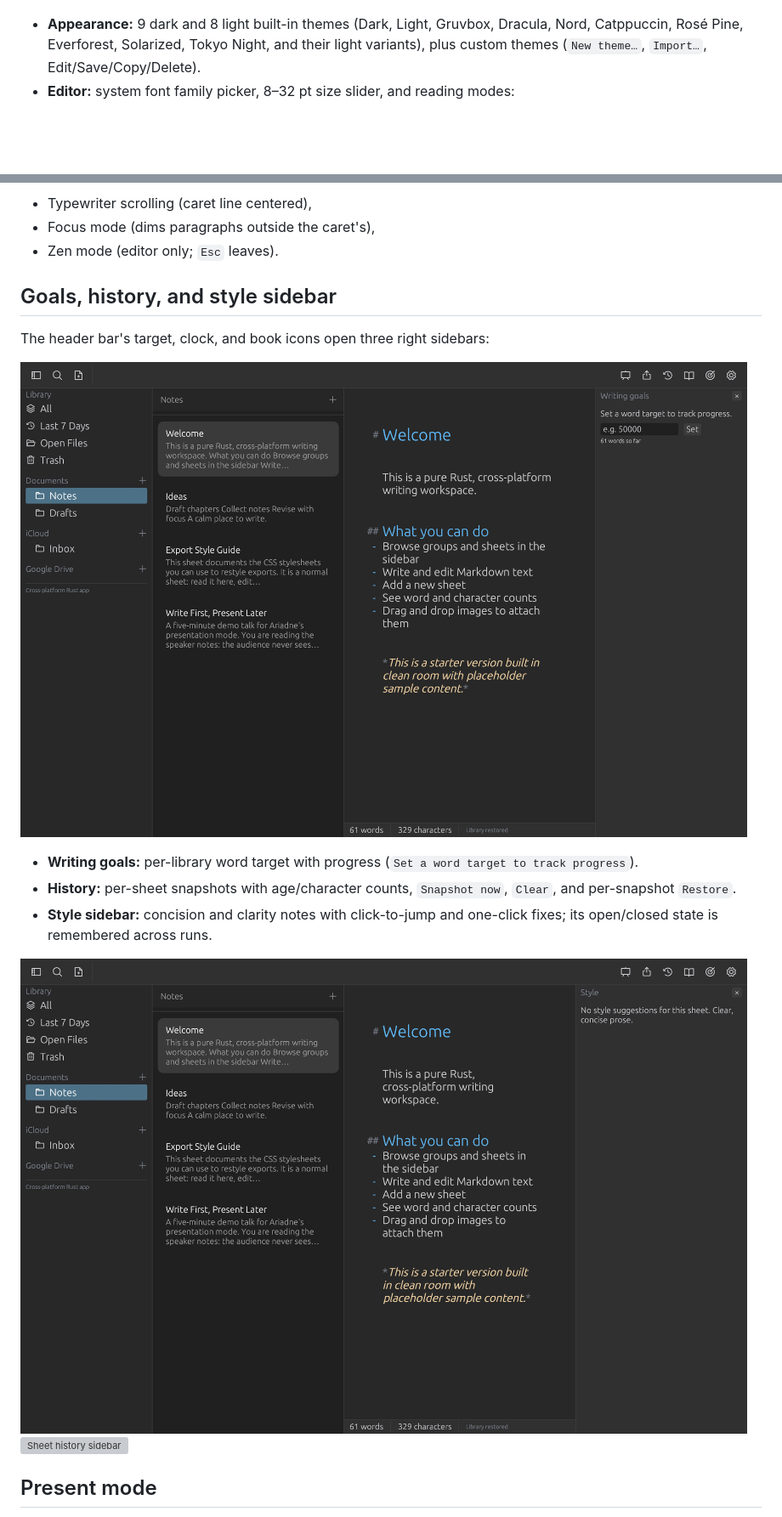
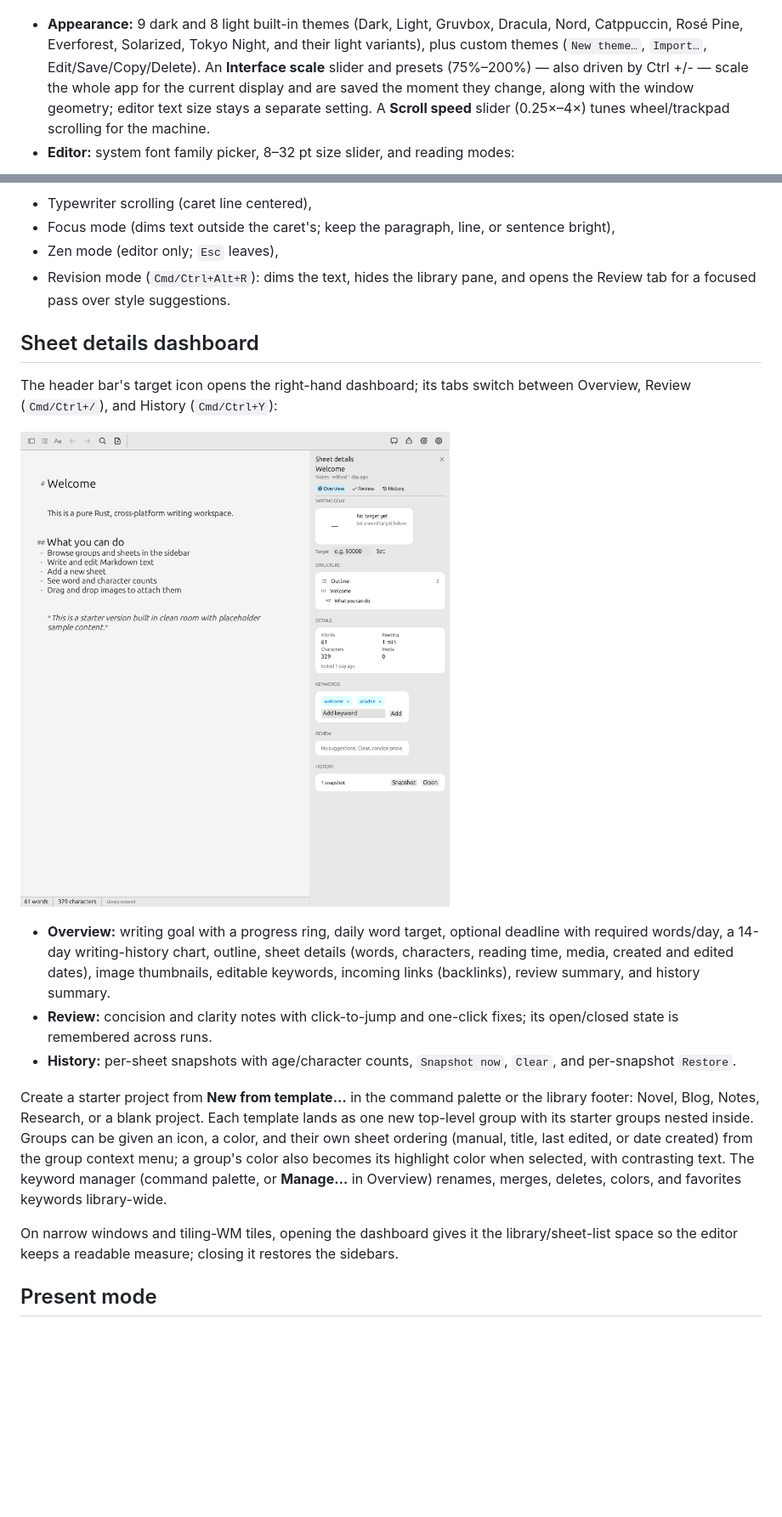
Before and after one commit to jennraeross/ariadne, a Markdown page: README.md, 2 parts joined by grey strips. Shown at 85% size. Drawn GitHub-style; pictures changed too: app/assets/screenshots/dashboard.png (added); blank space fills up the shorter version; grey boxes are pictures that could not be loaded.

```diff
--- a/README.md
+++ b/README.md
@@ -53,31 +86,53 @@ Checking, Sync, and Updates.
 - **Appearance:** 9 dark and 8 light built-in themes (Dark, Light, Gruvbox,
   Dracula, Nord, Catppuccin, Rosé Pine, Everforest, Solarized, Tokyo Night,
   and their light variants), plus custom themes (`New theme…`, `Import…`,
-  Edit/Save/Copy/Delete).
+  Edit/Save/Copy/Delete). An **Interface scale** slider and presets
+  (75%–200%) — also driven by Ctrl +/- — scale the whole app for the current
+  display and are saved the moment they change, along with the window
+  geometry; editor text size stays a separate setting. A **Scroll speed**
+  slider (0.25×–4×) tunes wheel/trackpad scrolling for the machine.
 - **Editor:** system font family picker, 8–32 pt size slider, and reading
   modes:
 
 ![Editor settings](app/assets/screenshots/settings-editor.png)
 
   - Typewriter scrolling (caret line centered),
-  - Focus mode (dims paragraphs outside the caret's),
-  - Zen mode (editor only; `Esc` leaves).
+  - Focus mode (dims text outside the caret's; keep the paragraph, line, or
+    sentence bright),
+  - Zen mode (editor only; `Esc` leaves),
+  - Revision mode (`Cmd/Ctrl+Alt+R`): dims the text, hides the library pane,
+    and opens the Review tab for a focused pass over style suggestions.
 
-## Goals, history, and style sidebar
+## Sheet details dashboard
 
-The header bar's target, clock, and book icons open three right sidebars:
+The header bar's target icon opens the right-hand dashboard; its tabs switch
+between Overview, Review (`Cmd/Ctrl+/`), and History (`Cmd/Ctrl+Y`):
 
-![Writing goals sidebar](app/assets/screenshots/goals.png)
+![Sheet details dashboard](app/assets/screenshots/dashboard.png)
 
-- **Writing goals:** per-library word target with progress (`Set a word
-  target to track progress`).
+- **Overview:** writing goal with a progress ring, daily word target, optional
+  deadline with required words/day, a 14-day writing-history chart, outline,
+  sheet details (words, characters, reading time, media, created and edited
+  dates), image thumbnails, editable keywords, incoming links (backlinks),
+  review summary, and history summary.
+- **Review:** concision and clarity notes with click-to-jump and one-click
+  fixes; its open/closed state is remembered across runs.
 - **History:** per-sheet snapshots with age/character counts, `Snapshot now`,
   `Clear`, and per-snapshot `Restore`.
-- **Style sidebar:** concision and clarity notes with click-to-jump and
-  one-click fixes; its open/closed state is remembered across runs.
 
-![Style suggestions sidebar](app/assets/screenshots/style-sidebar.png)
-![Sheet history sidebar](app/assets/screenshots/history.png)
+Create a starter project from **New from template…** in the command palette or
+the library footer: Novel, Blog, Notes, Research, or a blank project. Each
+template lands as one new top-level group with its starter groups nested
+inside. Groups can be given an icon, a color, and their own sheet ordering
+(manual, title, last edited, or date created) from the group context menu; a
+group's color also becomes its highlight color when selected, with
+contrasting text. The keyword manager (command palette, or **Manage…** in
+Overview) renames, merges, deletes, colors, and favorites keywords
+library-wide.
+
+On narrow windows and tiling-WM tiles, opening the dashboard gives it the
+library/sheet-list space so the editor keeps a readable measure; closing it
+restores the sidebars.
 
 ## Present mode
 
```
Also changed, not shown: other parts of README.md (+54 -14 lines), docs/ulysses-integration-backlog.md (added, +80 -0 lines), 2 other files.
